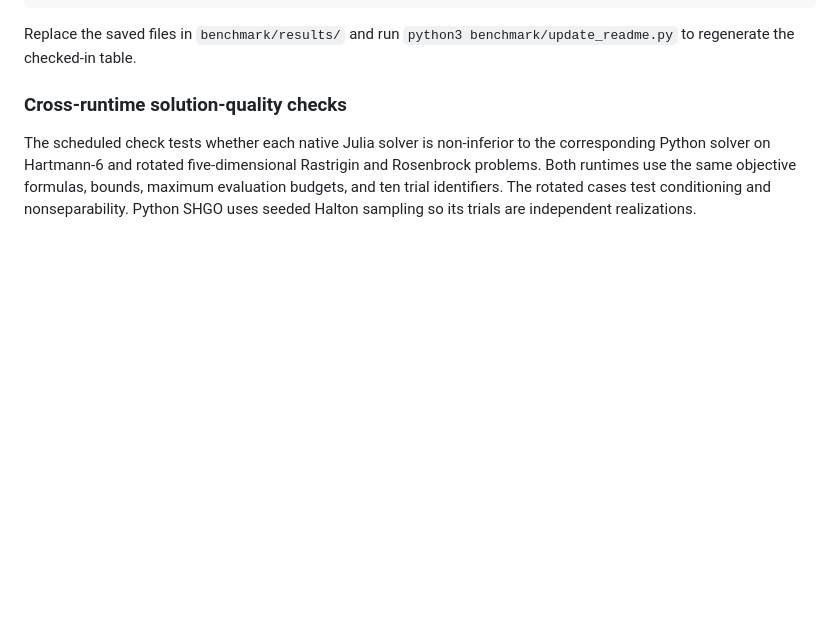
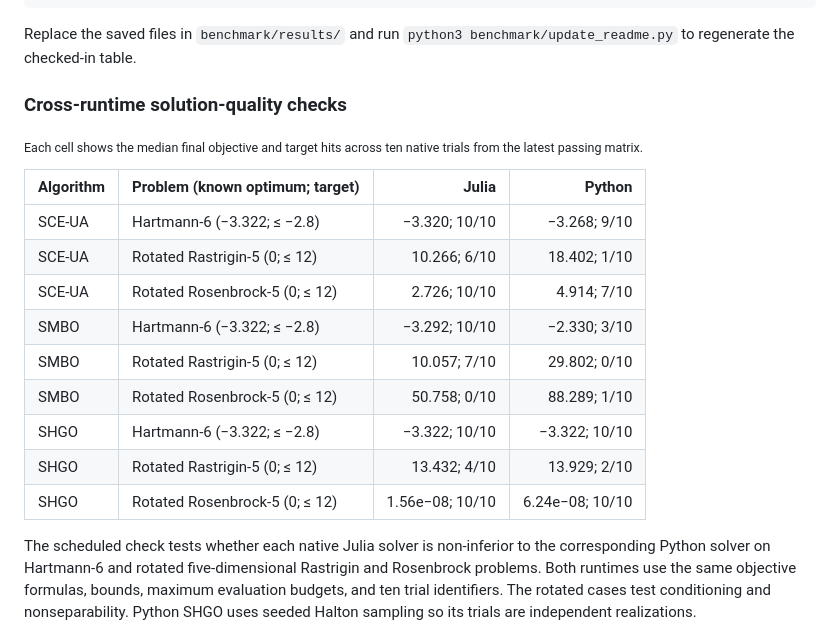
Before and after one commit to D3MZ/SAMBO.jl, a Markdown page: README.md, the part around the change. Rendered like a GitHub page; blank space fills up the shorter version.

Commit message:
Restore cross-runtime quality table

```diff
--- a/README.md
+++ b/README.md
@@ -194,6 +194,21 @@ Replace the saved files in `benchmark/results/` and run
 
 ### Cross-runtime solution-quality checks
 
+<sub>Each cell shows the median final objective and target hits across ten native
+trials from the latest passing matrix.</sub>
+
+| Algorithm | Problem (known optimum; target) | Julia | Python |
+|---|---|---:|---:|
+| SCE-UA | Hartmann-6 (−3.322; ≤ −2.8) | −3.320; 10/10 | −3.268; 9/10 |
+| SCE-UA | Rotated Rastrigin-5 (0; ≤ 12) | 10.266; 6/10 | 18.402; 1/10 |
+| SCE-UA | Rotated Rosenbrock-5 (0; ≤ 12) | 2.726; 10/10 | 4.914; 7/10 |
+| SMBO | Hartmann-6 (−3.322; ≤ −2.8) | −3.292; 10/10 | −2.330; 3/10 |
+| SMBO | Rotated Rastrigin-5 (0; ≤ 12) | 10.057; 7/10 | 29.802; 0/10 |
+| SMBO | Rotated Rosenbrock-5 (0; ≤ 12) | 50.758; 0/10 | 88.289; 1/10 |
+| SHGO | Hartmann-6 (−3.322; ≤ −2.8) | −3.322; 10/10 | −3.322; 10/10 |
+| SHGO | Rotated Rastrigin-5 (0; ≤ 12) | 13.432; 4/10 | 13.929; 2/10 |
+| SHGO | Rotated Rosenbrock-5 (0; ≤ 12) | 1.56e−08; 10/10 | 6.24e−08; 10/10 |
+
 The scheduled check tests whether each native Julia solver is non-inferior to
 the corresponding Python solver on Hartmann-6 and rotated five-dimensional
 Rastrigin and Rosenbrock problems. Both runtimes use the same objective formulas,
```
